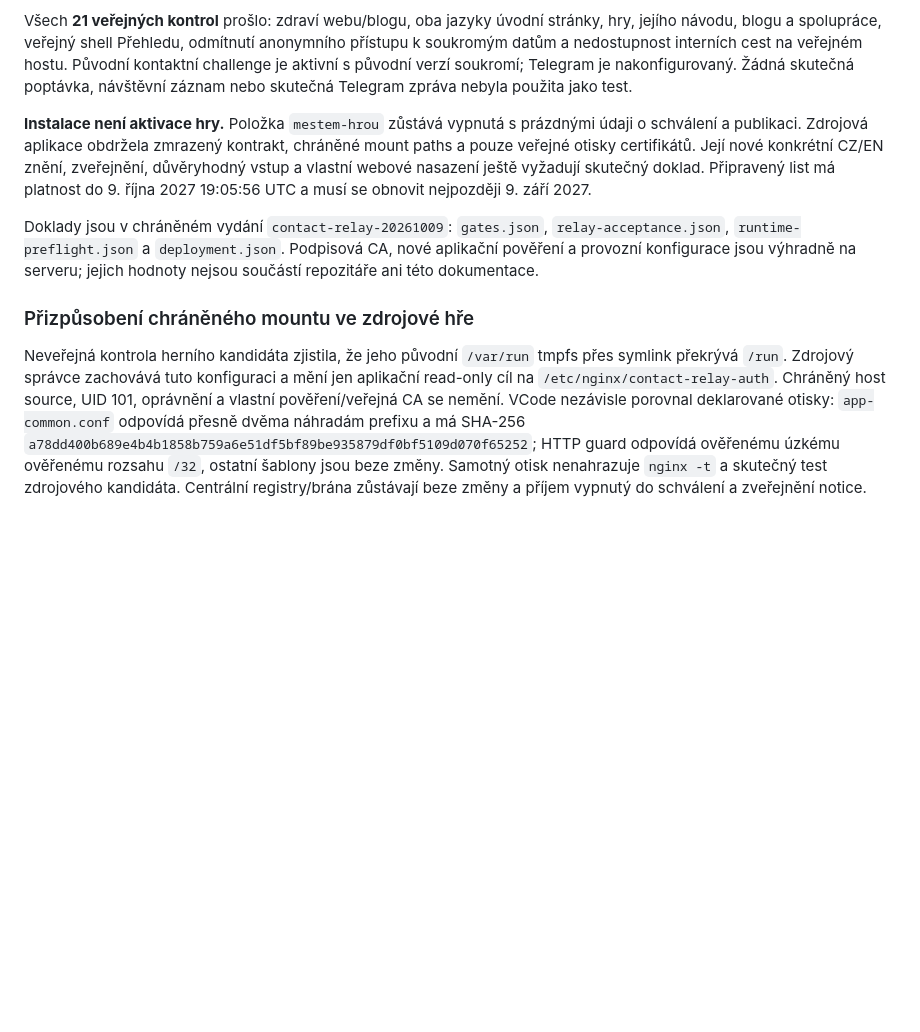
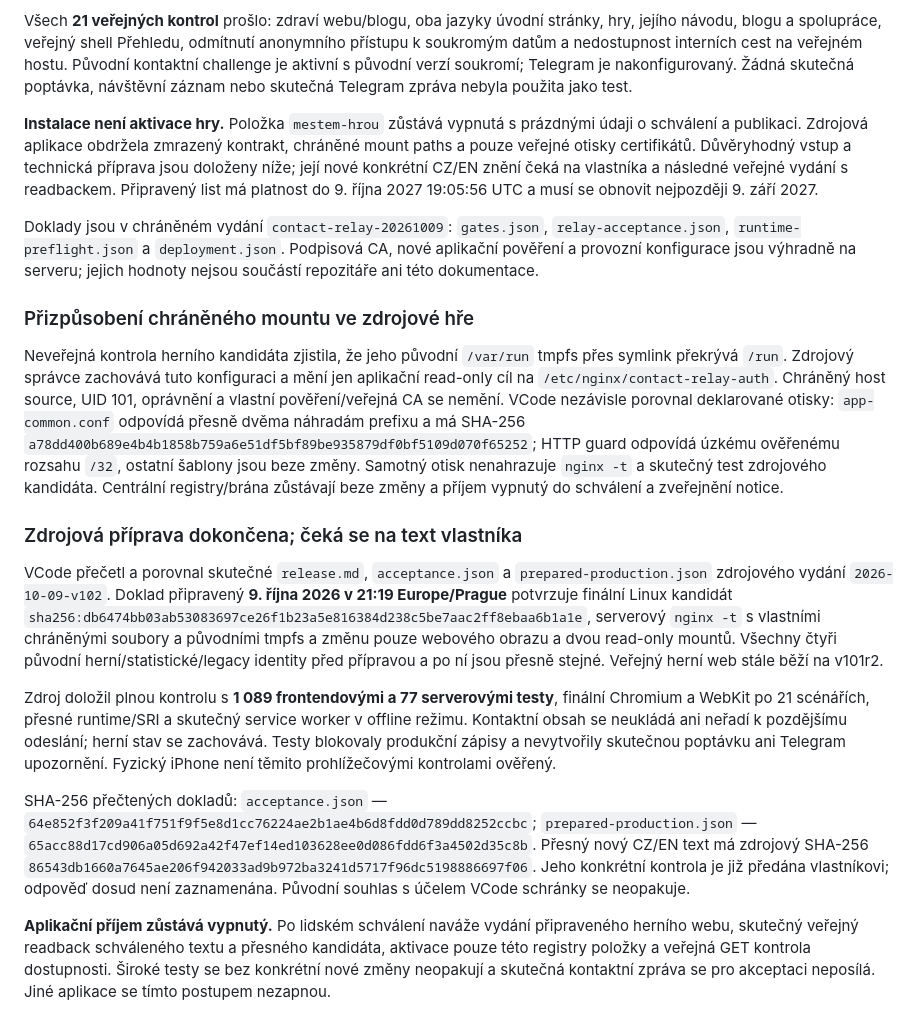
Before and after one commit to voldzi/vcode, a Markdown page: docs/contact-relay-release-2026-10-09.md, the part around the change. Rendered like a GitHub page; blank space fills up the shorter version.

Commit message:
Record tested source candidate pending owner privacy review

```diff
--- a/docs/contact-relay-release-2026-10-09.md
+++ b/docs/contact-relay-release-2026-10-09.md
@@ -34,10 +34,20 @@ Efektivní konfigurace zachovala všechny původní hodnoty prostředí, tajné
 
 Všech **21 veřejných kontrol** prošlo: zdraví webu/blogu, oba jazyky úvodní stránky, hry, jejího návodu, blogu a spolupráce, veřejný shell Přehledu, odmítnutí anonymního přístupu k soukromým datům a nedostupnost interních cest na veřejném hostu. Původní kontaktní challenge je aktivní s původní verzí soukromí; Telegram je nakonfigurovaný. Žádná skutečná poptávka, návštěvní záznam nebo skutečná Telegram zpráva nebyla použita jako test.
 
-**Instalace není aktivace hry.** Položka `mestem-hrou` zůstává vypnutá s prázdnými údaji o schválení a publikaci. Zdrojová aplikace obdržela zmrazený kontrakt, chráněné mount paths a pouze veřejné otisky certifikátů. Její nové konkrétní CZ/EN znění, zveřejnění, důvěryhodný vstup a vlastní webové nasazení ještě vyžadují skutečný doklad. Připravený list má platnost do 9. října 2027 19:05:56 UTC a musí se obnovit nejpozději 9. září 2027.
+**Instalace není aktivace hry.** Položka `mestem-hrou` zůstává vypnutá s prázdnými údaji o schválení a publikaci. Zdrojová aplikace obdržela zmrazený kontrakt, chráněné mount paths a pouze veřejné otisky certifikátů. Důvěryhodný vstup a technická příprava jsou doloženy níže; její nové konkrétní CZ/EN znění čeká na vlastníka a následné veřejné vydání s readbackem. Připravený list má platnost do 9. října 2027 19:05:56 UTC a musí se obnovit nejpozději 9. září 2027.
 
 Doklady jsou v chráněném vydání `contact-relay-20261009`: `gates.json`, `relay-acceptance.json`, `runtime-preflight.json` a `deployment.json`. Podpisová CA, nové aplikační pověření a provozní konfigurace jsou výhradně na serveru; jejich hodnoty nejsou součástí repozitáře ani této dokumentace.
 
 ### Přizpůsobení chráněného mountu ve zdrojové hře
 
-Neveřejná kontrola herního kandidáta zjistila, že jeho původní `/var/run` tmpfs přes symlink překrývá `/run`. Zdrojový správce zachovává tuto konfiguraci a mění jen aplikační read-only cíl na `/etc/nginx/contact-relay-auth`. Chráněný host source, UID 101, oprávnění a vlastní pověření/veřejná CA se nemění. VCode nezávisle porovnal deklarované otisky: `app-common.conf` odpovídá přesně dvěma náhradám prefixu a má SHA-256 `a78dd400b689e4b4b1858b759a6e51df5bf89be935879df0bf5109d070f65252`; HTTP guard odpovídá ověřenému úzkému ověřenému rozsahu `/32`, ostatní šablony jsou beze změny. Samotný otisk nenahrazuje `nginx -t` a skutečný test zdrojového kandidáta. Centrální registry/brána zůstávají beze změny a příjem vypnutý do schválení a zveřejnění notice.
+Neveřejná kontrola herního kandidáta zjistila, že jeho původní `/var/run` tmpfs přes symlink překrývá `/run`. Zdrojový správce zachovává tuto konfiguraci a mění jen aplikační read-only cíl na `/etc/nginx/contact-relay-auth`. Chráněný host source, UID 101, oprávnění a vlastní pověření/veřejná CA se nemění. VCode nezávisle porovnal deklarované otisky: `app-common.conf` odpovídá přesně dvěma náhradám prefixu a má SHA-256 `a78dd400b689e4b4b1858b759a6e51df5bf89be935879df0bf5109d070f65252`; HTTP guard odpovídá úzkému ověřenému rozsahu `/32`, ostatní šablony jsou beze změny. Samotný otisk nenahrazuje `nginx -t` a skutečný test zdrojového kandidáta. Centrální registry/brána zůstávají beze změny a příjem vypnutý do schválení a zveřejnění notice.
+
+### Zdrojová příprava dokončena; čeká se na text vlastníka
+
+VCode přečetl a porovnal skutečné `release.md`, `acceptance.json` a `prepared-production.json` zdrojového vydání `2026-10-09-v102`. Doklad připravený **9. října 2026 v 21:19 Europe/Prague** potvrzuje finální Linux kandidát `sha256:db6474bb03ab53083697ce26f1b23a5e816384d238c5be7aac2ff8ebaa6b1a1e`, serverový `nginx -t` s vlastními chráněnými soubory a původními tmpfs a změnu pouze webového obrazu a dvou read-only mountů. Všechny čtyři původní herní/statistické/legacy identity před přípravou a po ní jsou přesně stejné. Veřejný herní web stále běží na v101r2.
+
+Zdroj doložil plnou kontrolu s **1 089 frontendovými a 77 serverovými testy**, finální Chromium a WebKit po 21 scénářích, přesné runtime/SRI a skutečný service worker v offline režimu. Kontaktní obsah se neukládá ani neřadí k pozdějšímu odeslání; herní stav se zachovává. Testy blokovaly produkční zápisy a nevytvořily skutečnou poptávku ani Telegram upozornění. Fyzický iPhone není těmito prohlížečovými kontrolami ověřený.
+
+SHA-256 přečtených dokladů: `acceptance.json` — `64e852f3f209a41f751f9f5e8d1cc76224ae2b1ae4b6d8fdd0d789dd8252ccbc`; `prepared-production.json` — `65acc88d17cd906a05d692a42f47ef14ed103628ee0d086fdd6f3a4502d35c8b`. Přesný nový CZ/EN text má zdrojový SHA-256 `86543db1660a7645ae206f942033ad9b972ba3241d5717f96dc5198886697f06`. Jeho konkrétní kontrola je již předána vlastníkovi; odpověď dosud není zaznamenána. Původní souhlas s účelem VCode schránky se neopakuje.
+
+**Aplikační příjem zůstává vypnutý.** Po lidském schválení naváže vydání připraveného herního webu, skutečný veřejný readback schváleného textu a přesného kandidáta, aktivace pouze této registry položky a veřejná GET kontrola dostupnosti. Široké testy se bez konkrétní nové změny neopakují a skutečná kontaktní zpráva se pro akceptaci neposílá. Jiné aplikace se tímto postupem nezapnou.
```
